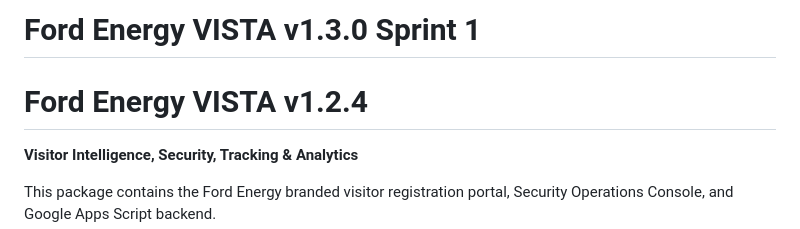
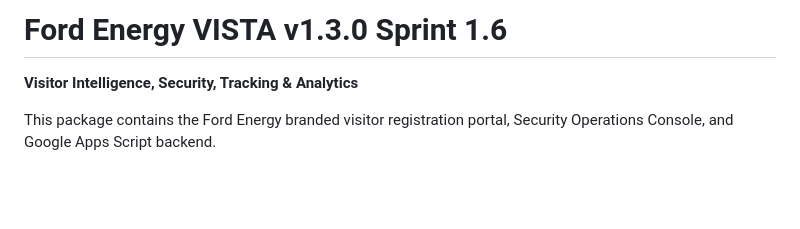
Before and after one commit to KYBlueOval/Ford-Energy-VISTA, a Markdown page: README.md, the part around the change. Rendered like a GitHub page; blank space fills up the shorter version.

```diff
--- a/README.md
+++ b/README.md
@@ -1,6 +1,6 @@
-# Ford Energy VISTA v1.3.0 Sprint 1
+# Ford Energy VISTA v1.3.0 Sprint 1.6
 
-# Ford Energy VISTA v1.2.4
+
 
 **Visitor Intelligence, Security, Tracking & Analytics**
 
```
